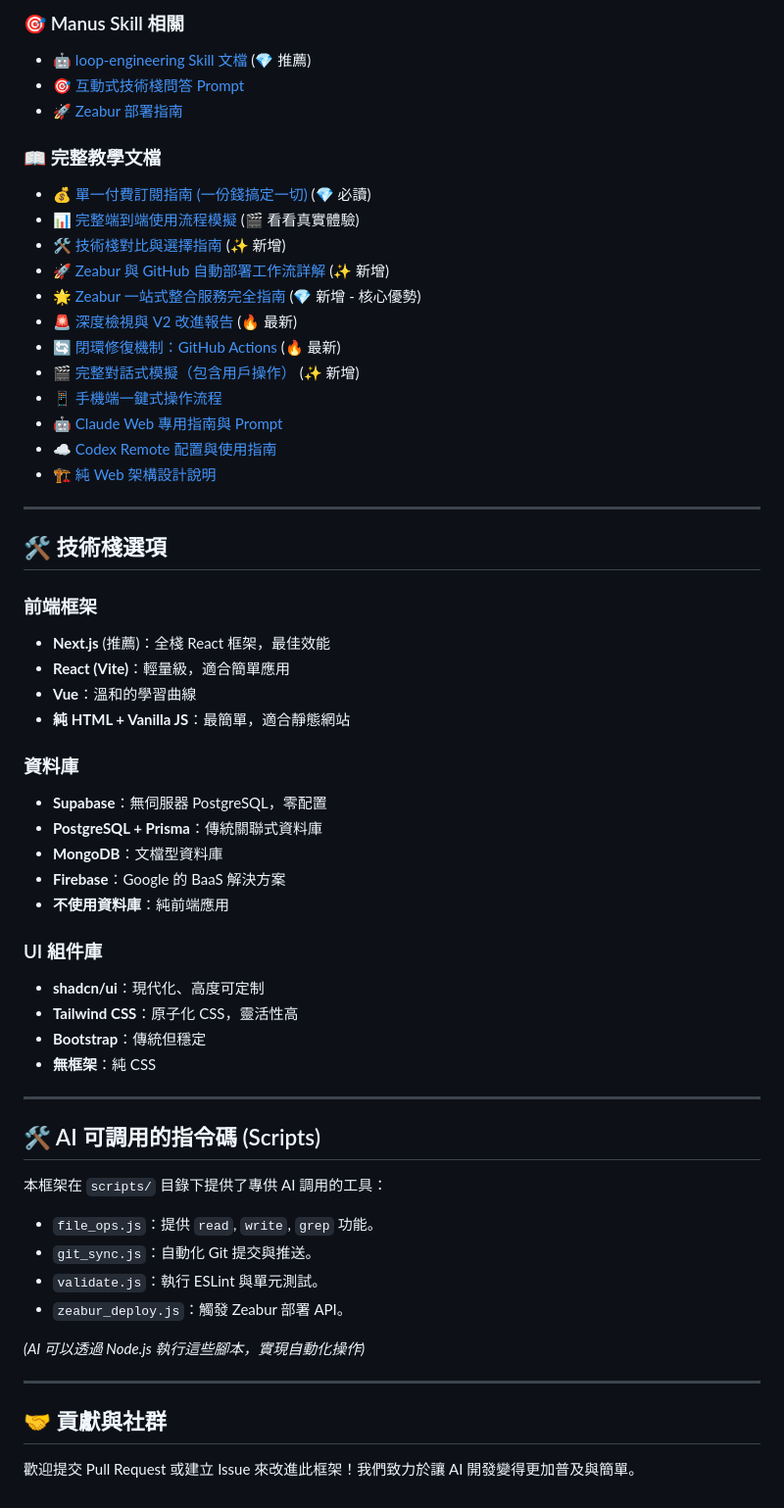
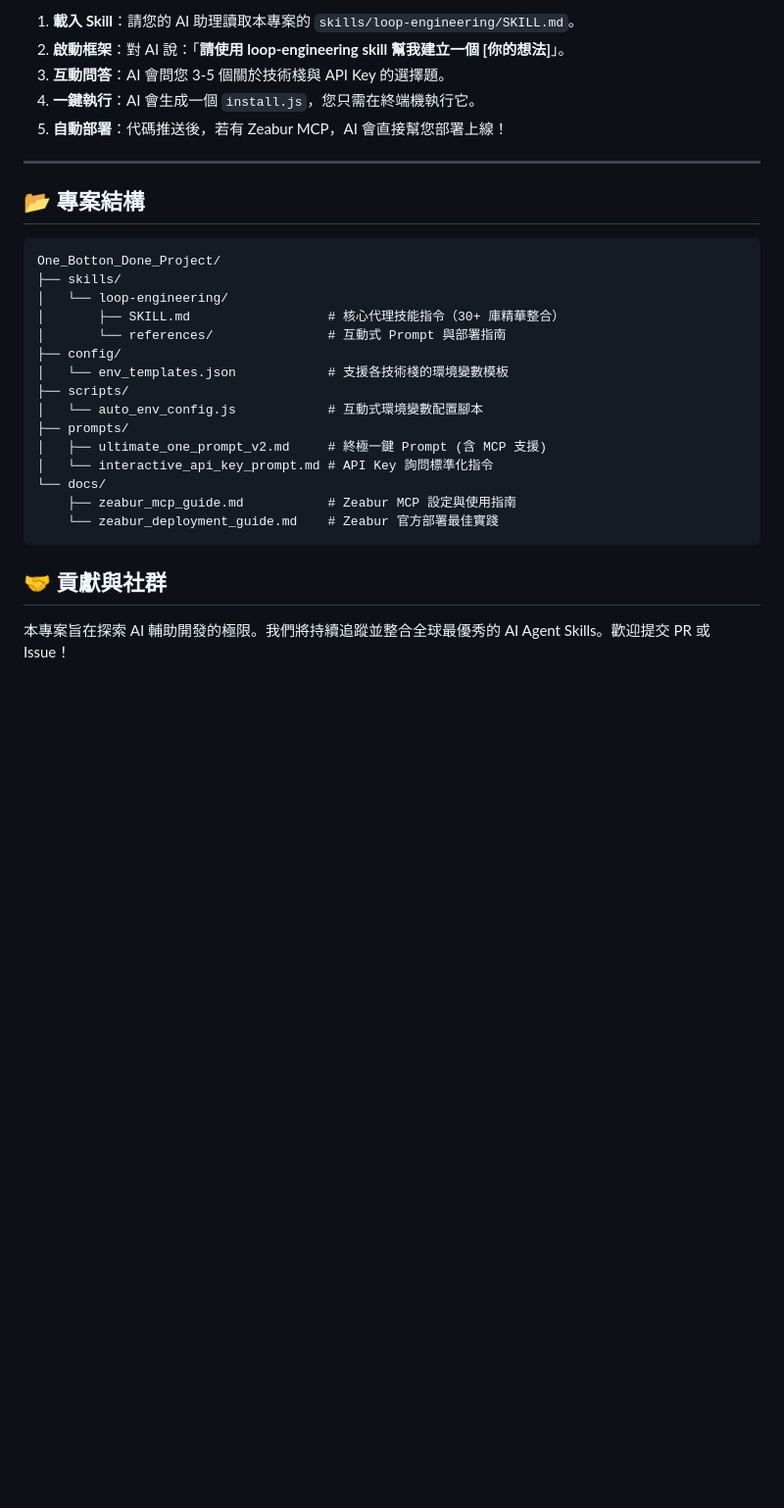
Before and after one commit to NoMoneyDaddy/One_Botton_Done_Project, a Markdown page: README.md, the part around one of its changes. Shown at 98% size. Rendered like a GitHub page; blank space fills up the shorter version.

````diff
--- a/README.md
+++ b/README.md
@@ -64,61 +48,32 @@ node install.js # 一鍵自動建立所有幾十個檔案！
 
-### 🎯 Manus Skill 相關
-- [🤖 loop-engineering Skill 文檔](skills/loop-engineering/SKILL.md) (💎 推薦)
-- [🎯 互動式技術棧問答 Prompt](skills/loop-engineering/references/interactive_tech_stack_prompt.md)
-- [🚀 Zeabur 部署指南](skills/loop-engineering/references/zeabur_deployment_guide.md)
-
-### 📖 完整教學文檔
-
-- [💰 單一付費訂閱指南 (一份錢搞定一切)](docs/single_subscription_guide.md) (💎 必讀)
-- [📊 完整端到端使用流程模擬](docs/detailed_conversation_simulation.md) (🎬 看看真實體驗)
-- [🛠️ 技術棧對比與選擇指南](docs/tech_stack_guide.md) (✨ 新增)
-- [🚀 Zeabur 與 GitHub 自動部署工作流詳解](docs/zeabur_github_workflow.md) (✨ 新增)
-- [🌟 Zeabur 一站式整合服務完全指南](docs/zeabur_all_in_one_integration.md) (💎 新增 - 核心優勢)
-- [🚨 深度檢視與 V2 改進報告](docs/simulation_report.md) (🔥 最新)
-- [🔄 閉環修復機制：GitHub Actions](docs/github_actions_loop.md) (🔥 最新)
-- [🎬 完整對話式模擬（包含用戶操作）](docs/detailed_conversation_simulation.md) (✨ 新增)
-- [📱 手機端一鍵式操作流程](docs/mobile_workflow.md)
-- [🤖 Claude Web 專用指南與 Prompt](docs/claude_web_guide.md)
-- [☁️ Codex Remote 配置與使用指南](docs/codex_remote.md)
-- [🏗️ 純 Web 架構設計說明](docs/architecture.md)
+1. **載入 Skill**：請您的 AI 助理讀取本專案的 `skills/loop-engineering/SKILL.md`。
+2. **啟動框架**：對 AI 說：「**請使用 loop-engineering skill 幫我建立一個 [你的想法]**」。
+3. **互動問答**：AI 會問您 3-5 個關於技術棧與 API Key 的選擇題。
+4. **一鍵執行**：AI 會生成一個 `install.js`，您只需在終端機執行它。
+5. **自動部署**：代碼推送後，若有 Zeabur MCP，AI 會直接幫您部署上線！
 
 ---
 
-## 🛠️ 技術棧選項
+## 📂 專案結構
 
-### 前端框架
-- **Next.js** (推薦)：全棧 React 框架，最佳效能
-- **React (Vite)**：輕量級，適合簡單應用
-- **Vue**：溫和的學習曲線
-- **純 HTML + Vanilla JS**：最簡單，適合靜態網站
-
-### 資料庫
-- **Supabase**：無伺服器 PostgreSQL，零配置
-- **PostgreSQL + Prisma**：傳統關聯式資料庫
-- **MongoDB**：文檔型資料庫
-- **Firebase**：Google 的 BaaS 解決方案
-- **不使用資料庫**：純前端應用
-
-### UI 組件庫
-- **shadcn/ui**：現代化、高度可定制
-- **Tailwind CSS**：原子化 CSS，靈活性高
-- **Bootstrap**：傳統但穩定
-- **無框架**：純 CSS
-
----
-
-## 🛠️ AI 可調用的指令碼 (Scripts)
-
-本框架在 `scripts/` 目錄下提供了專供 AI 調用的工具：
-- `file_ops.js`：提供 `read`, `write`, `grep` 功能。
-- `git_sync.js`：自動化 Git 提交與推送。
-- `validate.js`：執行 ESLint 與單元測試。
-- `zeabur_deploy.js`：觸發 Zeabur 部署 API。
-
-*(AI 可以透過 Node.js 執行這些腳本，實現自動化操作)*
-
----
+```
+One_Botton_Done_Project/
+├── skills/
+│   └── loop-engineering/
+│       ├── SKILL.md                  # 核心代理技能指令（30+ 庫精華整合）
+│       └── references/               # 互動式 Prompt 與部署指南
+├── config/
+│   └── env_templates.json            # 支援各技術棧的環境變數模板
+├── scripts/
+│   └── auto_env_config.js            # 互動式環境變數配置腳本
+├── prompts/
+│   ├── ultimate_one_prompt_v2.md     # 終極一鍵 Prompt (含 MCP 支援)
+│   └── interactive_api_key_prompt.md # API Key 詢問標準化指令
+└── docs/
+    ├── zeabur_mcp_guide.md           # Zeabur MCP 設定與使用指南
+    └── zeabur_deployment_guide.md    # Zeabur 官方部署最佳實踐
+```
 
 ## 🤝 貢獻與社群
 
-歡迎提交 Pull Request 或建立 Issue 來改進此框架！我們致力於讓 AI 開發變得更加普及與簡單。
+本專案旨在探索 AI 輔助開發的極限。我們將持續追蹤並整合全球最優秀的 AI Agent Skills。歡迎提交 PR 或 Issue！
````
Also changed, not shown: other parts of README.md (+32 -48 lines), skills/loop-engineering/SKILL.md (+19 -1 lines).
